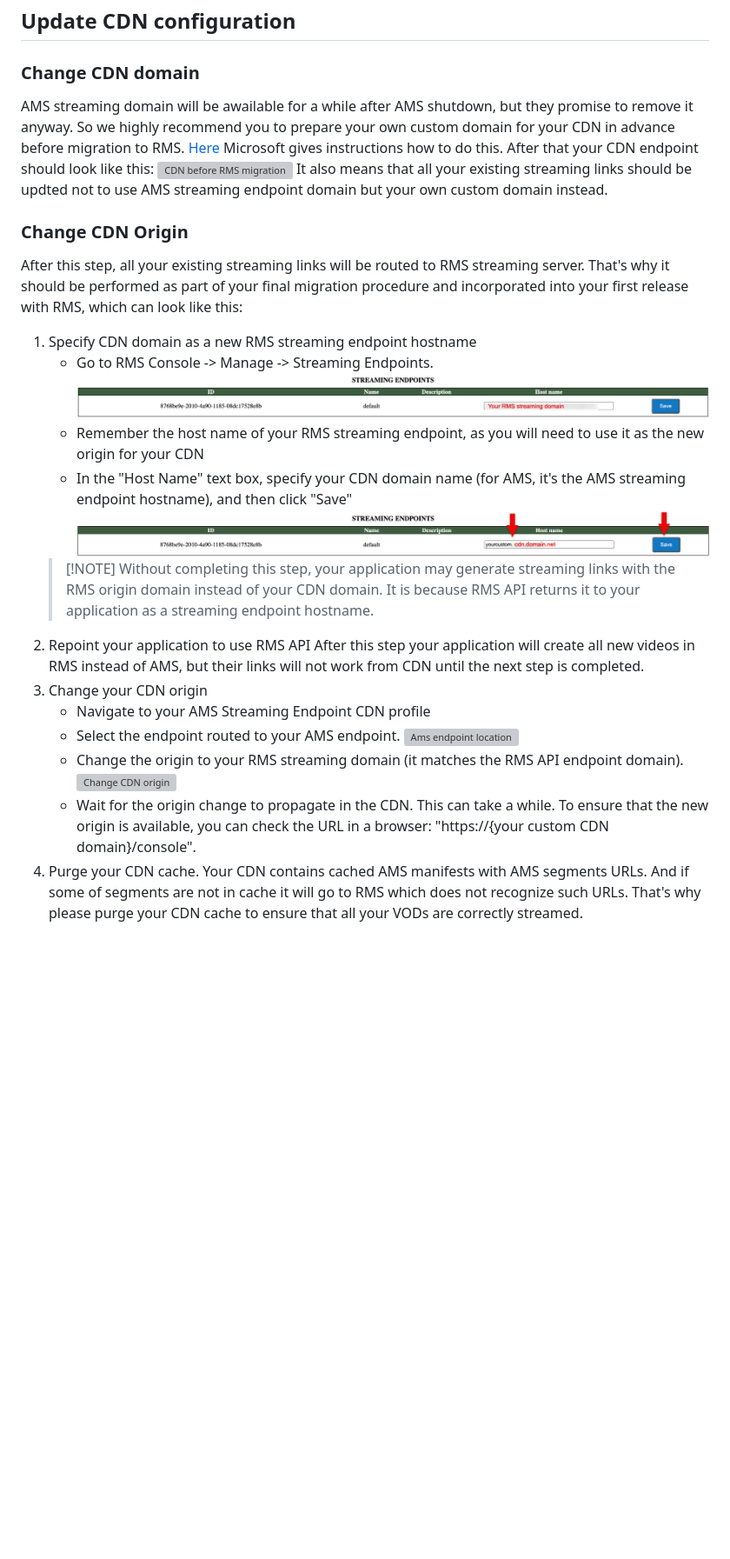
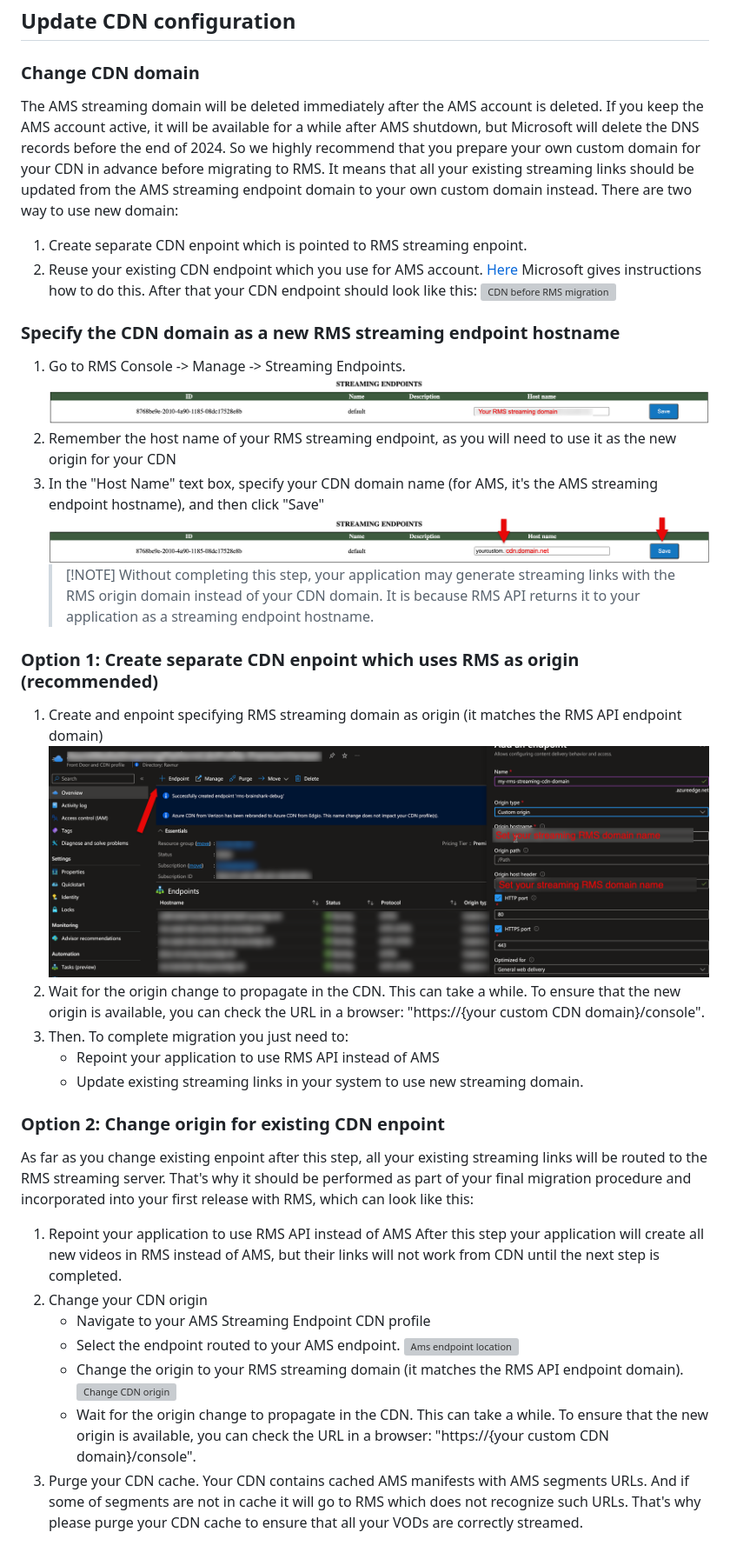
Before and after one commit to Ravnur-Inc/ams-api-replacement-demo-app, a Markdown page: docs/app-migration.md, the part around the change. Shown: that part at 87% size. Rendered like a GitHub page; pictures changed too: docs/img/cdn-create.png (added); blank space fills up the shorter version; grey boxes are pictures that could not be loaded.

Commit message:
Add some simpler options to CDN migration step

```diff
--- a/docs/app-migration.md
+++ b/docs/app-migration.md
@@ -94,27 +94,43 @@ At this point you have your storages registered in RMS and you ensured that your
 
 ### Change CDN domain
 
-AMS streaming domain will be awailable for a while after AMS shutdown, but they promise to remove it anyway. So we highly recommend you to prepare your own custom domain for your CDN in advance before migration to RMS. [Here](https://learn.microsoft.com/en-us/azure/cdn/cdn-map-content-to-custom-domain) Microsoft gives instructions how to do this. After that your CDN endpoint should look like this:
-![CDN before RMS migration](img/cdn-before-rms-migration.png)
-It also means that all your existing streaming links should be updted not to use AMS streaming endpoint domain but your own custom domain instead.
+The AMS streaming domain will be deleted immediately after the AMS account is deleted. If you keep the AMS account active, it will be available for a while after AMS shutdown, but Microsoft will delete the DNS records before the end of 2024. So we highly recommend that you prepare your own custom domain for your CDN in advance before migrating to RMS.
+It means that all your existing streaming links should be updated from the AMS streaming endpoint domain to your own custom domain instead.
+There are two way to use new domain:
 
-### Change CDN Origin
+1. Create separate CDN enpoint which is pointed to RMS streaming enpoint.
+2. Reuse your existing CDN endpoint which you use for AMS account.
+   [Here](https://learn.microsoft.com/en-us/azure/cdn/cdn-map-content-to-custom-domain) Microsoft gives instructions how to do this. After that your CDN endpoint should look like this:
+   ![CDN before RMS migration](img/cdn-before-rms-migration.png)
 
-After this step, all your existing streaming links will be routed to RMS streaming server. That's why it should be performed as part of your final migration procedure and incorporated into your first release with RMS, which can look like this:
+### Specify the CDN domain as a new RMS streaming endpoint hostname
 
-1. Specify CDN domain as a new RMS streaming endpoint hostname
-   * Go to RMS Console -> Manage -> Streaming Endpoints.
-     ![RMS Console endpoints](img/endpoints-console-origin.PNG)
-   * Remember the host name of your RMS streaming endpoint, as you will need to use it as the new origin for your CDN
-   * In the "Host Name" text box, specify your CDN domain name (for AMS, it's the AMS streaming endpoint hostname), and then click "Save"
-     ![Change endpoint host name](img/endpoints-console-changed.PNG)
+1. Go to RMS Console -> Manage -> Streaming Endpoints.
+   ![RMS Console endpoints](img/endpoints-console-origin.PNG)
+2. Remember the host name of your RMS streaming endpoint, as you will need to use it as the new origin for your CDN
+3. In the "Host Name" text box, specify your CDN domain name (for AMS, it's the AMS streaming endpoint hostname), and then click "Save"
+   ![Change endpoint host name](img/endpoints-console-changed.PNG)
    > [!NOTE] Without completing this step, your application may generate streaming links with the RMS origin domain instead of your CDN domain. It is because RMS API returns it to your application as a streaming endpoint hostname.
-2. Repoint your application to use RMS API
+
+### Option 1: Create separate CDN enpoint which uses RMS as origin (recommended)
+
+1. Create and enpoint specifying RMS streaming domain as origin (it matches the RMS API endpoint domain)
+   ![Create CDN endpoint](img/cdn-create.png)
+2. Wait for the origin change to propagate in the CDN. This can take a while. To ensure that the new origin is available, you can check the URL in a browser: "https://{your custom CDN domain}/console".
+3. Then. To complete migration you just need to:
+   * Repoint your application to use RMS API instead of AMS
+   * Update existing streaming links in your system to use new streaming domain.
+
+### Option 2: Change origin for existing CDN enpoint
+
+As far as you change existing enpoint after this step, all your existing streaming links will be routed to the RMS streaming server. That's why it should be performed as part of your final migration procedure and incorporated into your first release with RMS, which can look like this:
+
+1. Repoint your application to use RMS API instead of AMS
    After this step your application will create all new videos in RMS instead of AMS, but their links will not work from CDN until the next step is completed.
-3. Change your CDN origin
+2. Change your CDN origin
    * Navigate to your AMS Streaming Endpoint CDN profile
    * Select the endpoint routed to your AMS endpoint. ![Ams endpoint location](img/cdn-update-1.png)
    * Change the origin to your RMS streaming domain (it matches the RMS API endpoint domain). ![Change CDN origin](img/cdn-update-2.png)
    * Wait for the origin change to propagate in the CDN. This can take a while. To ensure that the new origin is available, you can check the URL in a browser: "https://{your custom CDN domain}/console".
-4. Purge your CDN cache.
+3. Purge your CDN cache.
    Your CDN contains cached AMS manifests with AMS segments URLs. And if some of segments are not in cache it will go to RMS which does not recognize such URLs. That's why please purge your CDN cache to ensure that all your VODs are correctly streamed.
```
